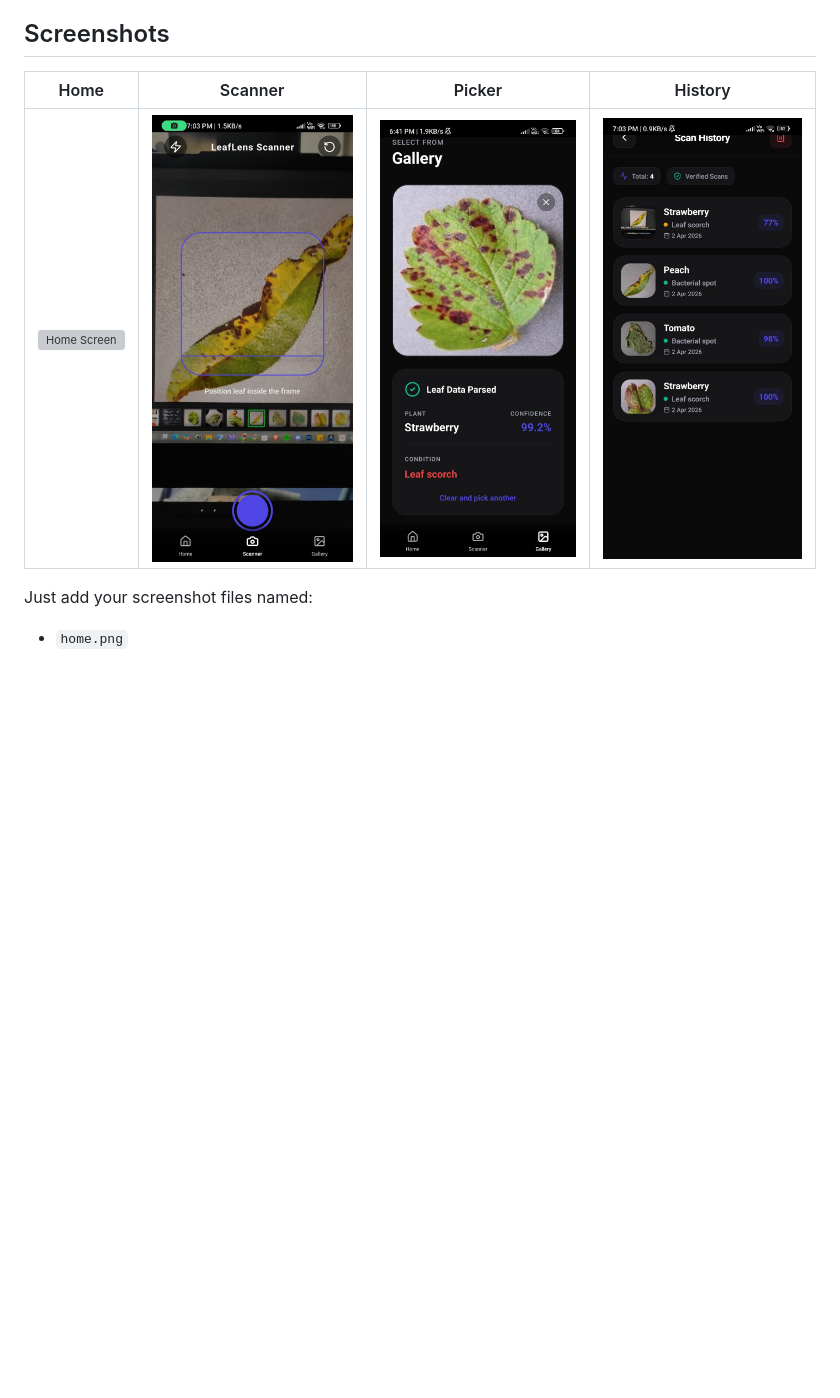
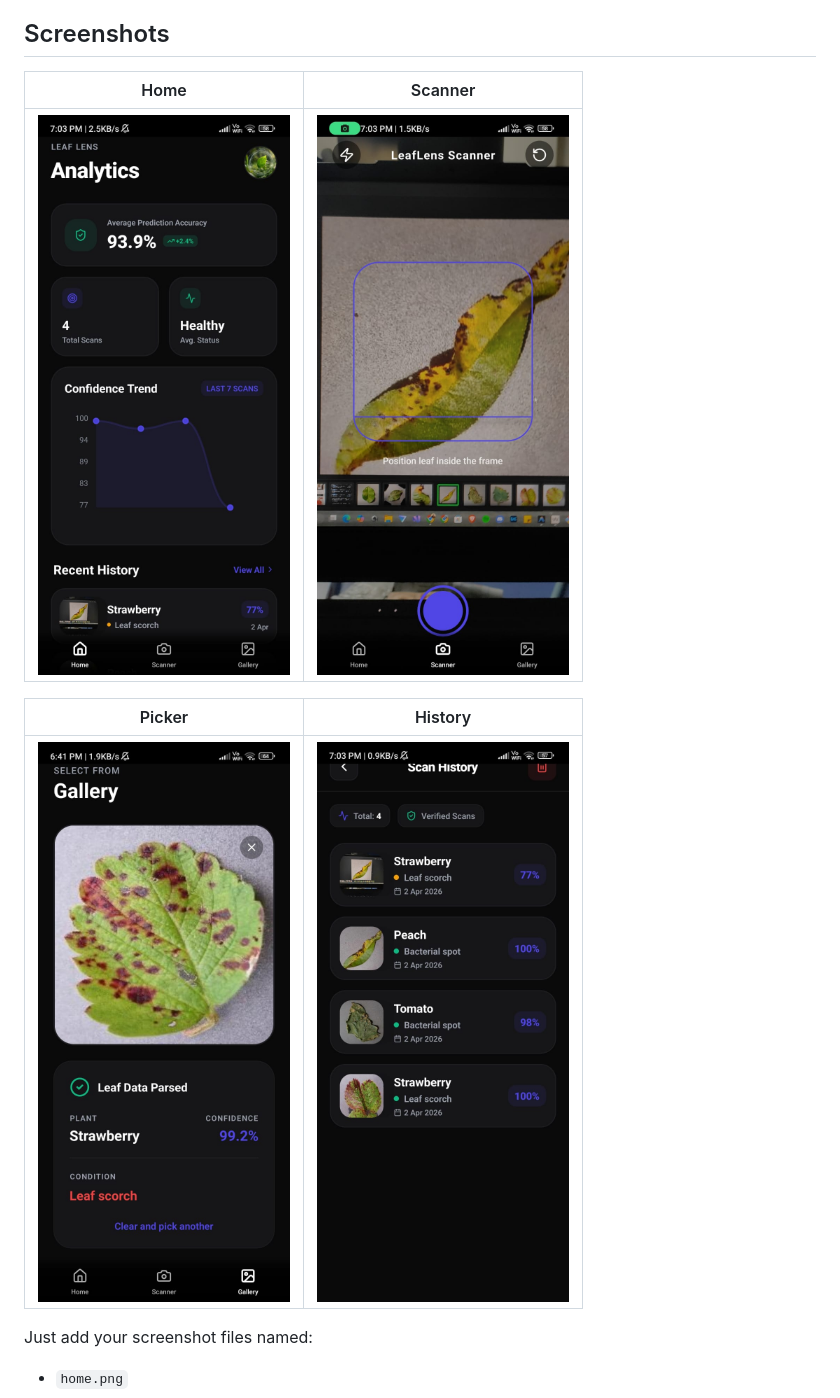
Before and after one commit to AayushKrGupta/LeafLens-api, a Markdown page: README.md, the part around the change. Drawn GitHub-style; blank space fills up the shorter version; grey boxes are pictures that could not be loaded.

Commit message:
fix: update screenshot layout to 2x2 grid format
- Change from single row of 4 screenshots to 2 rows of 2 screenshots each
- Improve readability and visual layout of screenshot gallery
- Maintain proper image paths and alt text

```diff
--- a/README.md
+++ b/README.md
@@ -12,9 +12,13 @@ A React Native mobile app that uses computer vision to identify plant diseases f
 
 ## Screenshots
 
-| Home | Scanner | Picker | History |
-|------|---------|--------|---------|
-| ![Home Screen](https://github.com/AayushKrGupta/LeafLens-api/tree/main/LeafLens/assets/screenshots/home.jpeg) | ![Scanner Screen](https://github.com/AayushKrGupta/LeafLens-api/blob/main/LeafLens/assets/screenshots/scanner.jpeg) | ![Picker Screen](https://github.com/AayushKrGupta/LeafLens-api/blob/main/LeafLens/assets/screenshots/picker.jpeg) | ![History Screen](https://github.com/AayushKrGupta/LeafLens-api/blob/main/LeafLens/assets/screenshots/history.jpeg) |
+| Home | Scanner |
+|------|---------|
+| ![Home Screen](LeafLens/assets/screenshots/home.jpeg) | ![Scanner Screen](LeafLens/assets/screenshots/scanner.jpeg) |
+
+| Picker | History |
+|--------|---------|
+| ![Picker Screen](LeafLens/assets/screenshots/picker.jpeg) | ![History Screen](LeafLens/assets/screenshots/history.jpeg) |
 
 Just add your screenshot files named:
 - `home.png`
```
